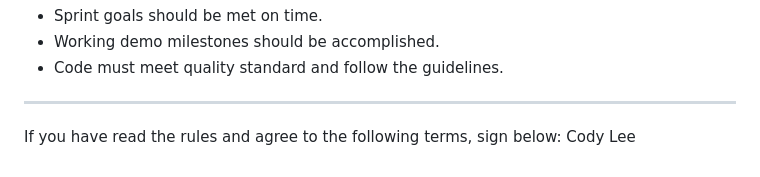
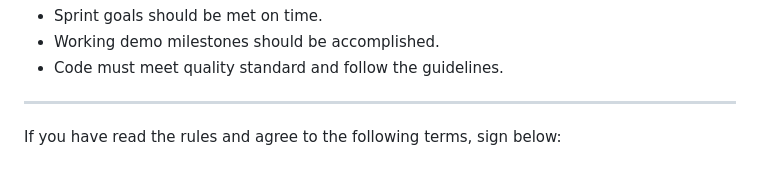
Before and after one commit to cse110-sp25-group30/cse110-sp25-group30, a Markdown page: admin/misc/rules.md, the part around the change. Drawn GitHub-style.

Commit message:
Changed it back to how it supposed to be

```diff
--- a/admin/misc/rules.md
+++ b/admin/misc/rules.md
@@ -104,4 +104,3 @@ Roles may rotate based on the availability, interest, and/or emergencies.
 ---
 
 If you have read the rules and agree to the following terms, sign below:
-Cody Lee
```
